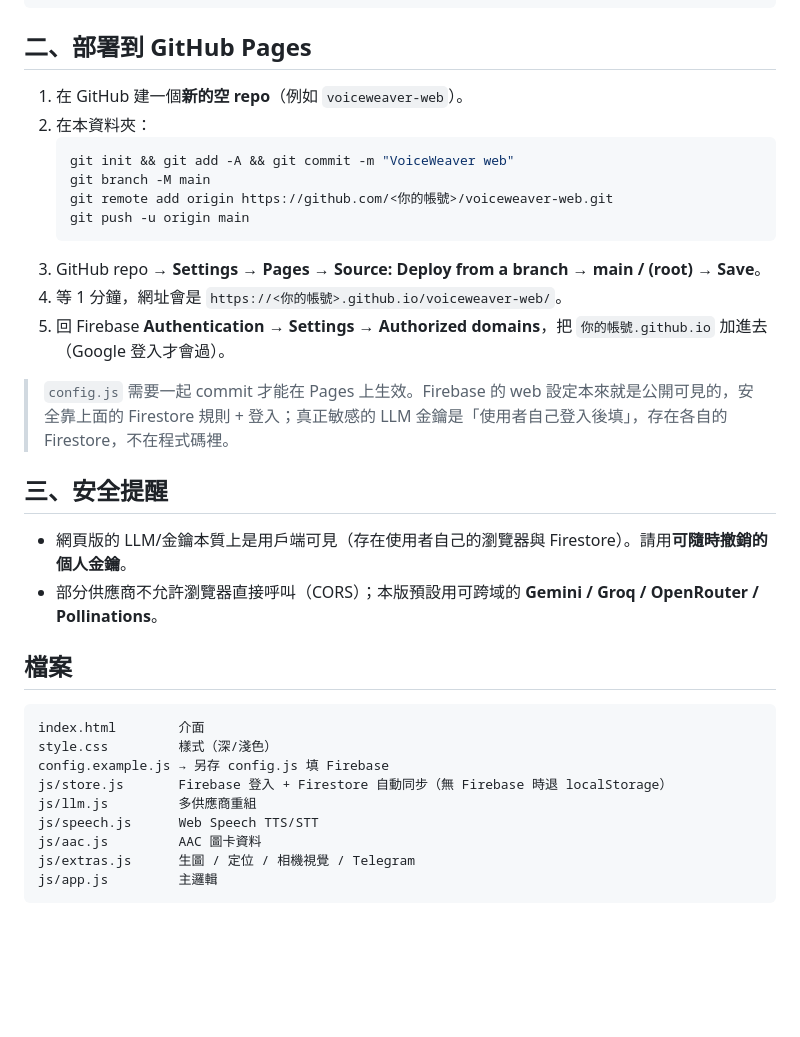
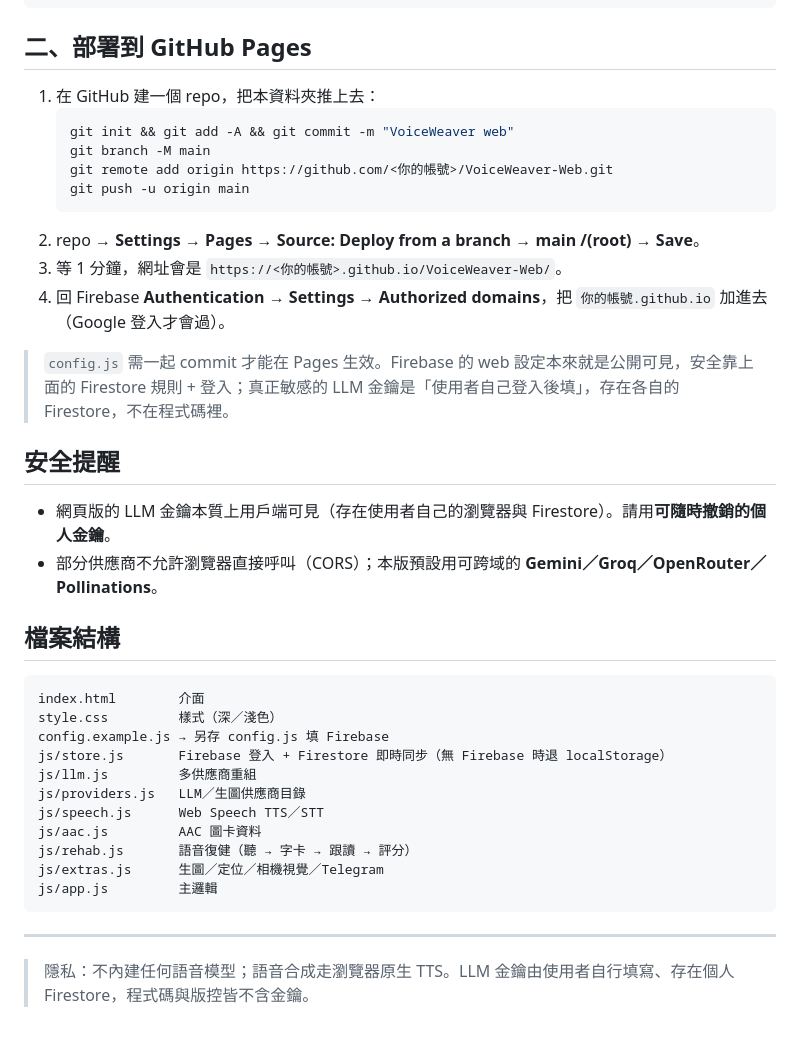
Before and after one commit to TimChien918/VoiceWeaver-Web, a Markdown page: README.md, the part around one of its changes. Drawn GitHub-style; blank space fills up the shorter version.

````diff
--- a/README.md
+++ b/README.md
@@ -38,33 +79,41 @@ service cloud.firestore {
 ```
 
 ## 二、部署到 GitHub Pages
-1. 在 GitHub 建一個**新的空 repo**（例如 `voiceweaver-web`）。
-2. 在本資料夾：
+
+1. 在 GitHub 建一個 repo，把本資料夾推上去：
    ```bash
    git init && git add -A && git commit -m "VoiceWeaver web"
    git branch -M main
-   git remote add origin https://github.com/<你的帳號>/voiceweaver-web.git
+   git remote add origin https://github.com/<你的帳號>/VoiceWeaver-Web.git
    git push -u origin main
    ```
-3. GitHub repo → **Settings → Pages → Source: Deploy from a branch → main / (root) → Save**。
-4. 等 1 分鐘，網址會是 `https://<你的帳號>.github.io/voiceweaver-web/`。
-5. 回 Firebase **Authentication → Settings → Authorized domains**，把 `你的帳號.github.io` 加進去（Google 登入才會過）。
+2. repo → **Settings → Pages → Source: Deploy from a branch → main /(root) → Save**。
+3. 等 1 分鐘，網址會是 `https://<你的帳號>.github.io/VoiceWeaver-Web/`。
+4. 回 Firebase **Authentication → Settings → Authorized domains**，把 `你的帳號.github.io` 加進去（Google 登入才會過）。
 
-> `config.js` 需要一起 commit 才能在 Pages 上生效。Firebase 的 web 設定本來就是公開可見的，安全靠上面的 Firestore 規則 + 登入；真正敏感的 LLM 金鑰是「使用者自己登入後填」，存在各自的 Firestore，不在程式碼裡。
+> `config.js` 需一起 commit 才能在 Pages 生效。Firebase 的 web 設定本來就是公開可見，安全靠上面的 Firestore 規則 + 登入；真正敏感的 LLM 金鑰是「使用者自己登入後填」，存在各自的 Firestore，不在程式碼裡。
 
-## 三、安全提醒
-- 網頁版的 LLM/金鑰本質上是用戶端可見（存在使用者自己的瀏覽器與 Firestore）。請用**可隨時撤銷的個人金鑰**。
-- 部分供應商不允許瀏覽器直接呼叫（CORS）；本版預設用可跨域的 **Gemini / Groq / OpenRouter / Pollinations**。
+## 安全提醒
 
-## 檔案
-```
+- 網頁版的 LLM 金鑰本質上用戶端可見（存在使用者自己的瀏覽器與 Firestore）。請用**可隨時撤銷的個人金鑰**。
+- 部分供應商不允許瀏覽器直接呼叫（CORS）；本版預設用可跨域的 **Gemini／Groq／OpenRouter／Pollinations**。
+
+## 檔案結構
+
+```text
 index.html        介面
-style.css         樣式（深/淺色）
+style.css         樣式（深／淺色）
 config.example.js → 另存 config.js 填 Firebase
-js/store.js       Firebase 登入 + Firestore 自動同步（無 Firebase 時退 localStorage）
+js/store.js       Firebase 登入 + Firestore 即時同步（無 Firebase 時退 localStorage）
 js/llm.js         多供應商重組
-js/speech.js      Web Speech TTS/STT
+js/providers.js   LLM／生圖供應商目錄
+js/speech.js      Web Speech TTS／STT
 js/aac.js         AAC 圖卡資料
-js/extras.js      生圖 / 定位 / 相機視覺 / Telegram
+js/rehab.js       語音復健（聽 → 字卡 → 跟讀 → 評分）
+js/extras.js      生圖／定位／相機視覺／Telegram
 js/app.js         主邏輯
 ```
+
+---
+
+> 隱私：不內建任何語音模型；語音合成走瀏覽器原生 TTS。LLM 金鑰由使用者自行填寫、存在個人 Firestore，程式碼與版控皆不含金鑰。
````
Also changed, not shown: other parts of README.md (+52 -11 lines).
